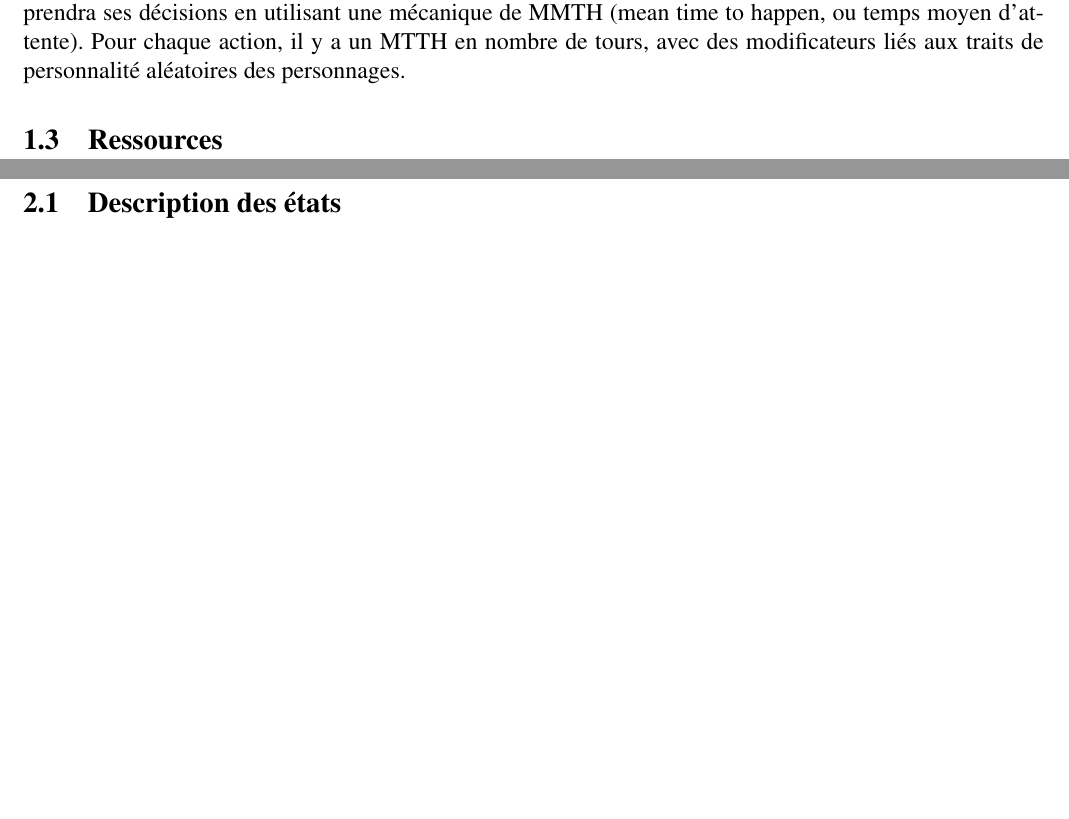
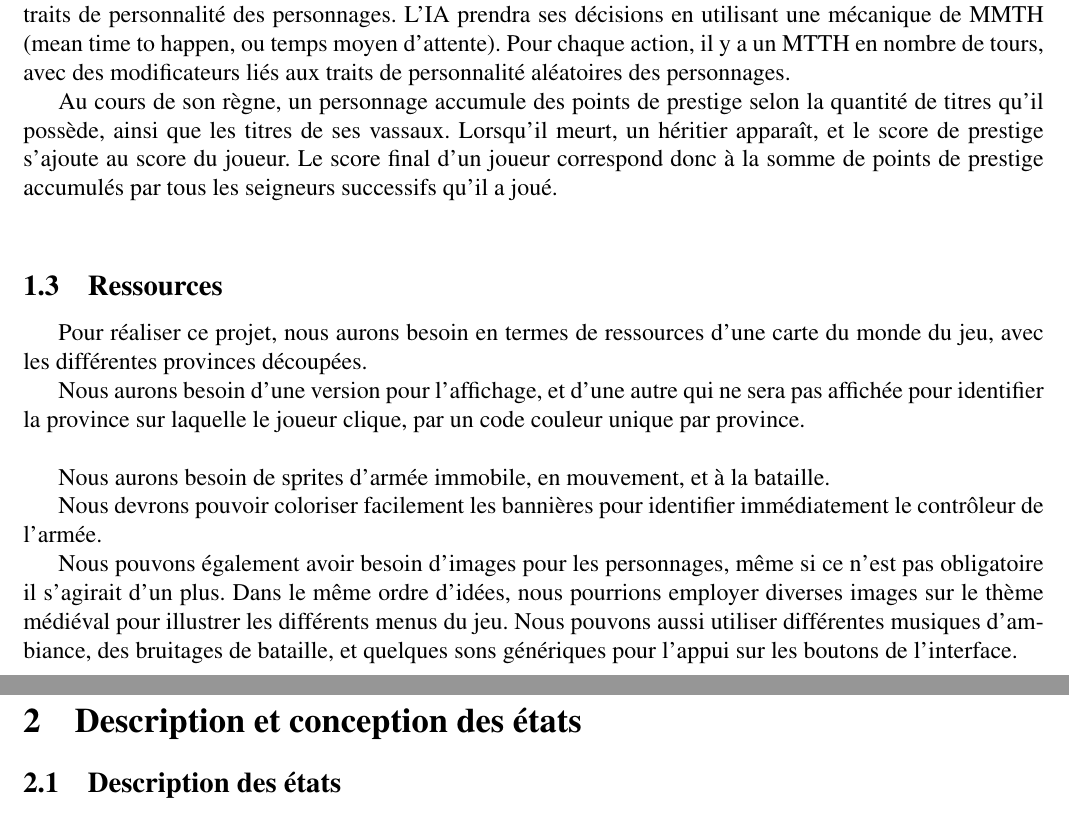
Before and after one commit to benjamindorra/dorrajamet, a LaTeX document (rapport/Rapport.tex): two parts of pages 3 and 4 of 9 before the commit and two parts of pages 4 and 5 of 10 after it, joined at a grey line, cut so that both start at the same text, the shorter picture padded with empty space. The pictures show the PDF file Rapport.pdf that the author committed with the source.

Commit message:
Updated the Report

```diff
--- a/rapport/Rapport.tex
+++ b/rapport/Rapport.tex
@@ -83,5 +83,3 @@
 \section{Présentation Générale}
 
 \subsection{Archétype}
-Le jeu d’origine est le jeu de stratégie/gestion Crusader Kings II, développé et édité par le studio Paradox Interactive. Il s’agit d’un jeu se déroulant dans l’Europe et le Moyen-Orient entre le VIIIe et le XVe siècle, où les joueurs jouent le rôle d’une dynastie de nobles régnant sur un domaine, qu’ils peuvent faire croitre par une mécanique de titres de noblesse, de guerre et de diplomatie inspirés du Moyen-Âge.
-Les règles en seront bien évidemment simplifiées dans le cadre du projet. Le descriptif des règles ci-dessous présente le projet tel qu’il devrait être au final.
@@ -100,12 +112,25 @@ Chaque Comté fait partie d’un Duché « de Jure », c’est-à-dire un Duch
 
 De même, chaque Duché fait partie d’un Royaume de Jure. Posséder ou contrôler par le biais de vassaux une certaine proportion d’un Royaume de Jure vous permet de créer ce titre en échange d’argent. Posséder un tel titre offre un Casus Belli contre tous les Ducs et Comtes faisant partie de Jure de votre Royaume.
-On peut bien évidemment posséder ou contrôler par vassaux des provinces n’appartenant pas de Jure à votre domaine.
+On peut bien évidemment posséder ou contrôler par vassaux des provinces n’appartenant pas de Jure à votre domaine. \\
 
-Il est possible d’interagir avec d’autres personnages, forger des alliances, des pactes de non-agression, proposer à un seigneur plus faible de devenir votre vassal. Chaque personnage possède un score décrivant son opinion envers les autres, influencé par l’historique de leurs actions. Ce score permettra de définir le comportement de l’IA. Il sera également influencé par des traits de personnalité des personnages.
+Il est possible d’interagir avec d’autres personnages, forger des alliances, des pactes de non-agression, proposer à un seigneur plus faible de devenir votre vassal.
+
+Chaque personnage possède un score décrivant son opinion envers les autres, influencé par l’historique de leurs actions. Ce score permettra de définir le comportement de l’IA. Il sera également influencé par des traits de personnalité des personnages.
 L’IA prendra ses décisions en utilisant une mécanique de MMTH (mean time to happen, ou temps moyen d’attente). Pour chaque action, il y a un MTTH en nombre de tours, avec des modificateurs liés aux traits de personnalité aléatoires des personnages.
 
+Au cours de son règne, un personnage accumule des points de prestige selon la quantité de titres qu’il possède, ainsi que les titres de ses vassaux. Lorsqu’il meurt, un héritier apparaît, et le score de prestige s’ajoute au score du joueur. Le score final d’un joueur correspond donc à la somme de points de prestige accumulés par tous les seigneurs successifs qu’il a joué. \\
+
+
 \subsection{Ressources}
+Pour réaliser ce projet, nous aurons besoin en termes de ressources d’une carte du monde du jeu, avec les différentes provinces découpées.
 
+Nous aurons besoin d’une version pour l’affichage, et d’une autre qui ne sera pas affichée pour identifier la province sur laquelle le joueur clique, par un code couleur unique par province. \\
+
+Nous aurons besoin de sprites d’armée immobile, en mouvement, et à la bataille.
+
+Nous devrons pouvoir coloriser facilement les bannières pour identifier immédiatement le contrôleur de l’armée.
+
+Nous pouvons également avoir besoin d’images pour les personnages, même si ce n’est pas obligatoire il s’agirait d’un plus. Dans le même ordre d’idées, nous pourrions employer diverses images sur le thème médiéval pour illustrer les différents menus du jeu. Nous pouvons aussi utiliser différentes musiques d’ambiance, des bruitages de bataille, et quelques sons génériques pour l’appui sur les boutons de l’interface. \\
 
 \clearpage
 \section{Description et conception des états}
```
Also changed, not shown: Rapport.pdf, rapport/Rapport.tex (24 more changed lines).
